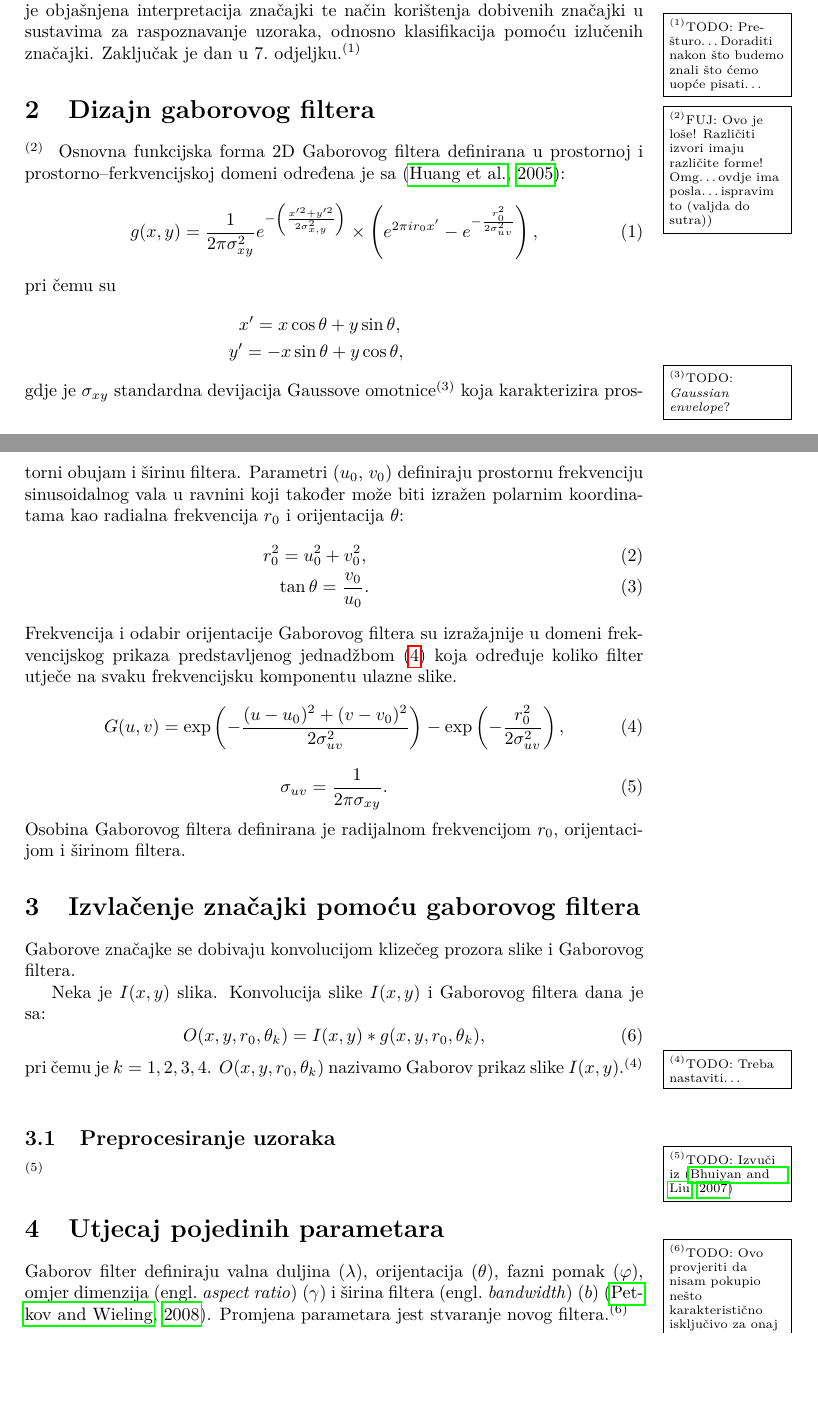
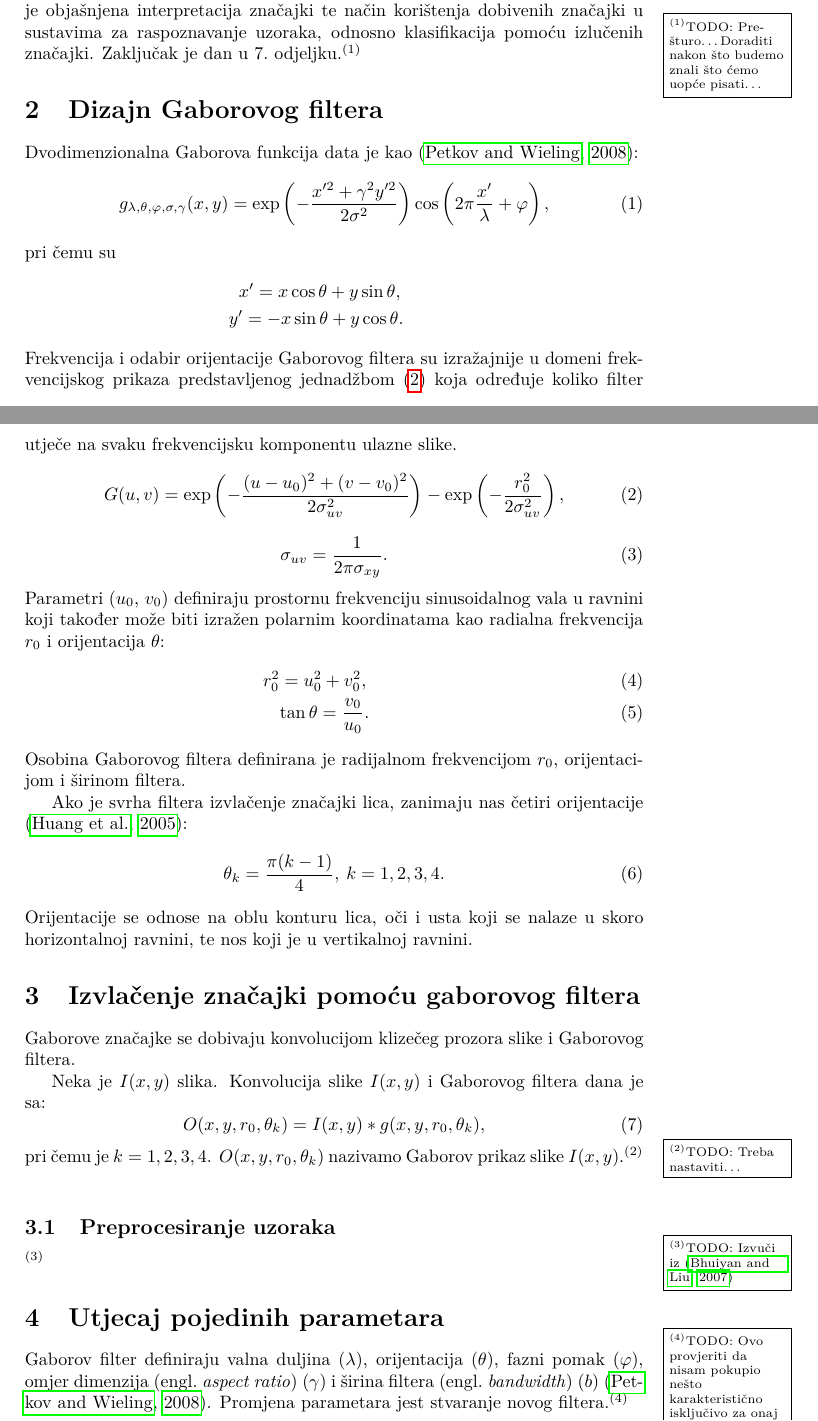
Before and after one commit to nagyistoce/gaboratfer, a LaTeX document (doc/ru-gabor.tex): two parts of pages 2 and 3 of 7, joined at a grey line, cut so that both start at the same text, the shorter picture padded with empty space. Compiled offline with pdfLaTeX.

Commit message:
Drugo poglavlje je ispravljeno... valjda je sad ok.

```diff
--- a/doc/ru-gabor.tex
+++ b/doc/ru-gabor.tex
@@ -77,31 +77,23 @@ sustavima za raspoznavanje uzoraka, odnosno klasifikacija pomoću izlučenih
 značajki. Zaključak je dan u 7.~odjeljku.\TODO{Prešturo\ldots Doraditi nakon što
 budemo znali što ćemo uopće pisati\ldots}
 
-\section{Dizajn gaborovog filtera}
-\FUJ{Ovo je loše! Različiti izvori imaju različite forme! Omg\ldots ovdje ima
-posla\ldots ispravim to (valjda do sutra))} Osnovna funkcijska forma 2D Gaborovog
-filtera definirana u prostornoj i prostorno--ferkvencijskoj domeni određena je sa
-\citep{huang2005robust}:
+\section{Dizajn Gaborovog filtera}
+Dvodimenzionalna Gaborova funkcija data je kao \citep{petkovgabor}:
 \begin{equation}
-g(x,y)=\frac{1}{2\pi \sigma^2_{xy}}e^{-\left ( \frac{x'^2 +
-y'^2}{2\sigma^2_{x,y}} \right)} \times \left ( e^{2\pi i r_0 x'} -
-e^{-\frac{r_0^2}{2\sigma^2_{uv}}}\right),
+% g(x,y)=\frac{1}{2\pi \sigma^2_{xy}}e^{-\left ( \frac{x'^2 +
+% y'^2}{2\sigma^2_{x,y}} \right)} \times \left ( e^{2\pi i r_0 x'} -
+% e^{-\frac{r_0^2}{2\sigma^2_{uv}}}\right),
+g_{\lambda,\theta,\varphi,\sigma,\gamma}(x,y) = \exp\left ( -
+\frac{x'^2+\gamma^2 y'^2}{2\sigma^2}\right ) \cos \left ( 2\pi \frac{x'}{\lambda} + \varphi \right ),
 \label{2d-gabor}
 \end{equation}
 pri čemu su
 \begin{eqnarray*}
 x' = x \cos \theta + y \sin \theta, \\
-y' = -x \sin \theta + y \cos \theta,
+y' = -x \sin \theta + y \cos \theta.
 \end{eqnarray*}
-gdje je $\sigma_{xy}$ standardna devijacija Gaussove omotnice\TODO{\emph{Gaussian
-envelope}?}koja karakterizira prostorni obujam i širinu filtera. Parametri
-($u_0$, $v_0$) definiraju prostornu frekvenciju sinusoidalnog vala u ravnini koji
-također može biti izražen polarnim koordinatama kao radialna frekvencija $r_0$ i
-orijentacija $\theta$:
-\begin{eqnarray}
-r_0^2 = u_0^2 + v_0^2, \\
-\tan \theta = \frac{v_0}{u_0}.
-\end{eqnarray}
+% gdje je $\sigma_{xy}$ standardna devijacija Gaussove omotnice\TODO{\emph{Gaussian
+% envelope}?}koja karakterizira prostorni obujam i širinu filtera.
 Frekvencija i odabir orijentacije Gaborovog filtera su izražajnije u domeni
 frekvencijskog prikaza predstavljenog jednadžbom (\ref{gabor-frek}) koja
 određuje koliko filter utječe na svaku frekvencijsku komponentu ulazne slike.
@@ -113,8 +105,24 @@ G(u,v) = \exp \left ( - \frac{(u-u_0)^2 + (v-v_0)^2}{2\sigma^2_{uv}}\right ) -
 \begin{equation}
 \sigma_{uv} = \frac{1}{2\pi \sigma_{xy}}.
 \end{equation}
+Parametri ($u_0$, $v_0$) definiraju prostornu frekvenciju sinusoidalnog vala u
+ravnini koji također može biti izražen polarnim koordinatama kao radialna frekvencija $r_0$ i
+orijentacija $\theta$:
+\begin{eqnarray}
+r_0^2 = u_0^2 + v_0^2, \\
+\tan \theta = \frac{v_0}{u_0}.
+\end{eqnarray}
 Osobina Gaborovog filtera definirana je radijalnom frekvencijom $r_0$,
 orijentacijom i širinom filtera.
+
+Ako je svrha filtera izvlačenje značajki lica, zanimaju nas četiri orijentacije
+\citep{huang2005robust}:
+\begin{equation}
+\theta_k = \frac{\pi(k-1)}{4},\: k = 1,2,3,4.
+\label{equ:orijentacije}
+\end{equation}
+Orijentacije se odnose na oblu konturu lica, oči i usta koji se nalaze u skoro
+horizontalnoj ravnini, te nos koji je u vertikalnoj ravnini.
 
 \section{Izvlačenje značajki pomoću gaborovog filtera}
 Gaborove značajke se dobivaju konvolucijom klizečeg prozora slike i Gaborovog
```
Also changed, not shown: doc/ru-gabor.pdf.
